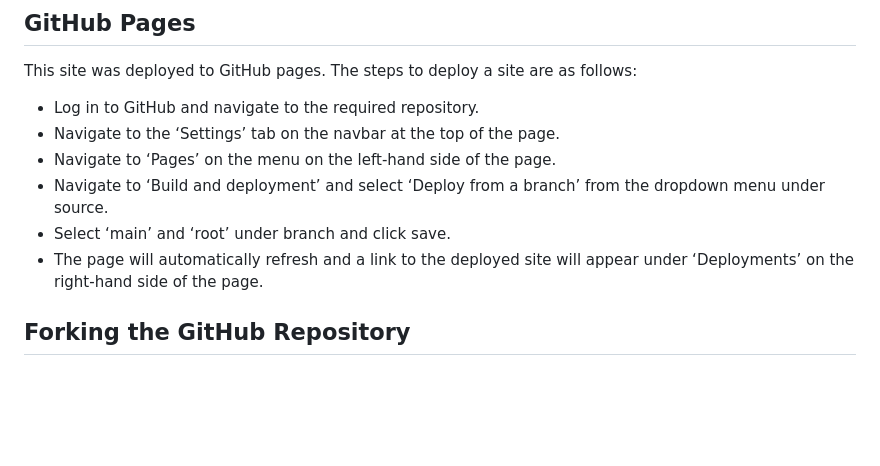
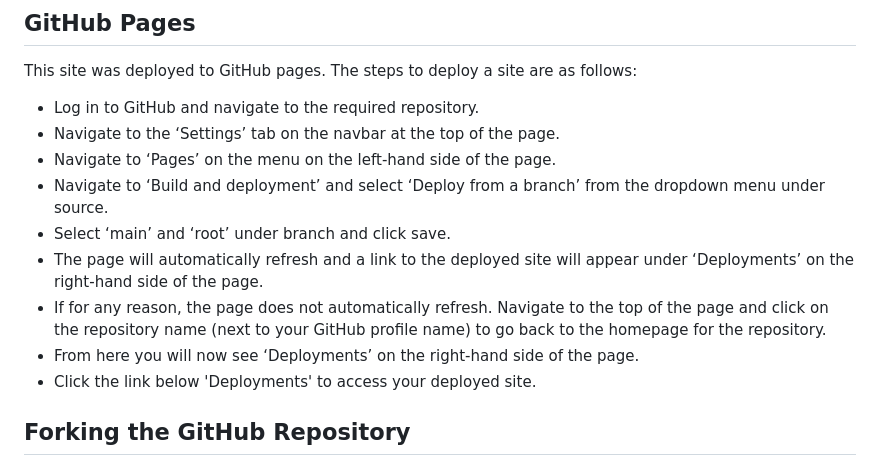
Before and after one commit to lucyinthesky2111/the-one-with-all-the-questions, a Markdown page: README.md, the part around the change. Rendered like a GitHub page; blank space fills up the shorter version.

Commit message:
Deploy site to GitHub pages and update instructions for doing so in Readme.md

```diff
--- a/README.md
+++ b/README.md
@@ -243,9 +243,12 @@ This site was deployed to GitHub pages. The steps to deploy a site are as follow
 * Log in to GitHub and navigate to the required repository.
 * Navigate to the ‘Settings’ tab on the navbar at the top of the page.
 * Navigate to ‘Pages’ on the menu on the left-hand side of the page.
-*	Navigate to ‘Build and deployment’ and select ‘Deploy from a branch’ from the dropdown menu under source.
+* Navigate to ‘Build and deployment’ and select ‘Deploy from a branch’ from the dropdown menu under source.
 * Select ‘main’ and ‘root’ under branch and click save.
 * The page will automatically refresh and a link to the deployed site will appear under ‘Deployments’ on the right-hand side of the page.
+* If for any reason, the page does not automatically refresh. Navigate to the top of the page and click on the repository name (next to your GitHub profile name) to go back to the homepage for the repository.
+* From here you will now see ‘Deployments’ on the right-hand side of the page.
+* Click the link below 'Deployments' to access your deployed site.
 
 ## Forking the GitHub Repository
 * Log in to GitHub and navigate to the required repository.
```
